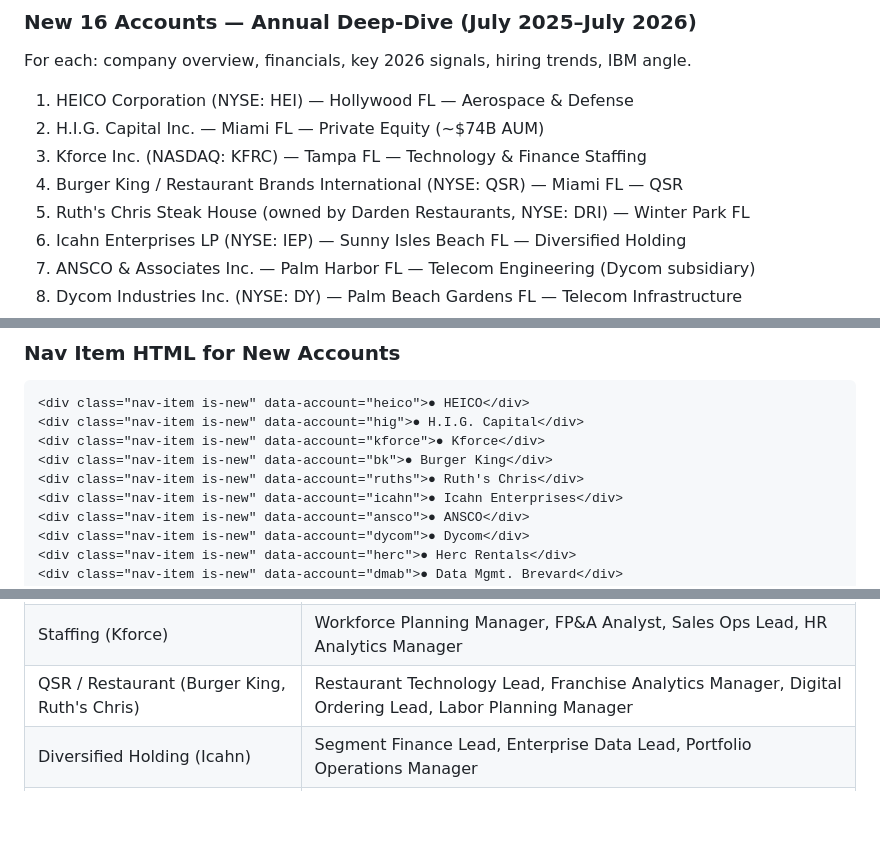
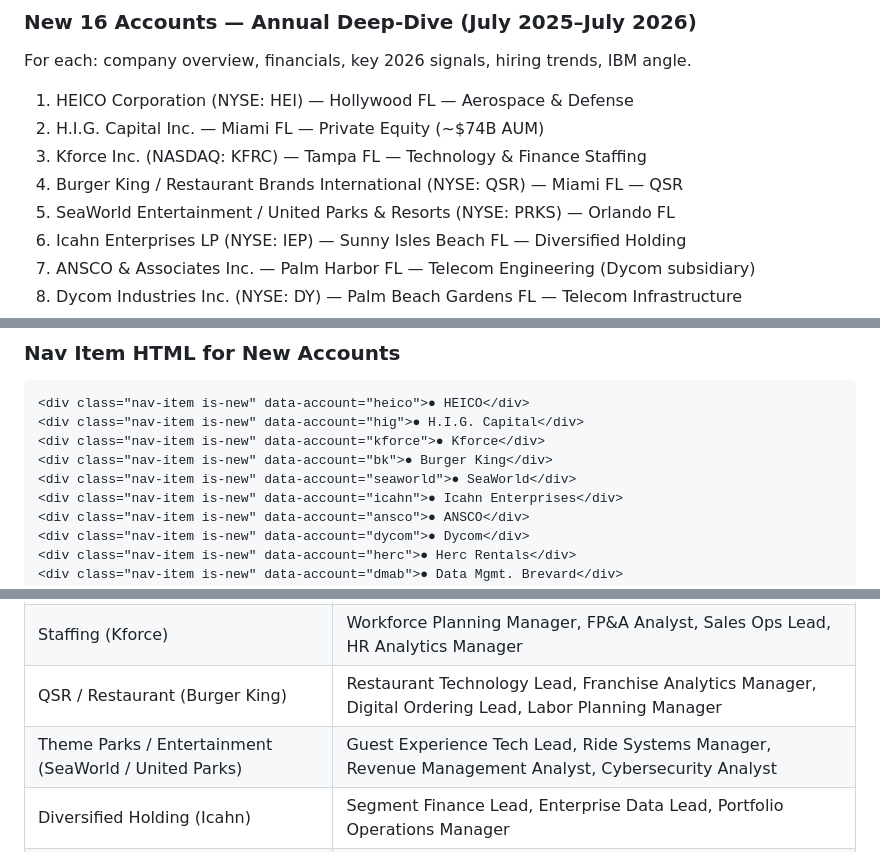
Before and after one commit to Barron-ibm/ibm-sf-intel-brief, a Markdown page: SE_HORIZON_README.md, 3 parts joined by grey strips. Drawn GitHub-style; blank space fills up the shorter version.

Commit message:
docs: replace Ruth's Chris with SeaWorld (United Parks) across SE_HORIZON_README

```diff
--- a/SE_HORIZON_README.md
+++ b/SE_HORIZON_README.md
@@ -49,7 +49,7 @@ For each: company overview, financials, key 2026 signals, hiring trends, IBM ang
 2. H.I.G. Capital Inc. — Miami FL — Private Equity (~$74B AUM)
 3. Kforce Inc. (NASDAQ: KFRC) — Tampa FL — Technology & Finance Staffing
 4. Burger King / Restaurant Brands International (NYSE: QSR) — Miami FL — QSR
-5. Ruth's Chris Steak House (owned by Darden Restaurants, NYSE: DRI) — Winter Park FL
+5. SeaWorld Entertainment / United Parks & Resorts (NYSE: PRKS) — Orlando FL
 6. Icahn Enterprises LP (NYSE: IEP) — Sunny Isles Beach FL — Diversified Holding
 7. ANSCO & Associates Inc. — Palm Harbor FL — Telecom Engineering (Dycom subsidiary)
 8. Dycom Industries Inc. (NYSE: DY) — Palm Beach Gardens FL — Telecom Infrastructure
@@ -137,7 +137,7 @@ document.getElementById('personasList').innerHTML = a.personas.map(function(p) {
 <div class="nav-item is-new" data-account="hig">● H.I.G. Capital</div>
 <div class="nav-item is-new" data-account="kforce">● Kforce</div>
 <div class="nav-item is-new" data-account="bk">● Burger King</div>
-<div class="nav-item is-new" data-account="ruths">● Ruth's Chris</div>
+<div class="nav-item is-new" data-account="seaworld">● SeaWorld</div>
 <div class="nav-item is-new" data-account="icahn">● Icahn Enterprises</div>
 <div class="nav-item is-new" data-account="ansco">● ANSCO</div>
 <div class="nav-item is-new" data-account="dycom">● Dycom</div>
@@ -390,7 +390,8 @@ CFO, CIO, COO, VP Finance, FP&A Director / VP
 | Aerospace & Defense (HEICO) | M&A Integration Lead, Supply Chain Planner, Controller, IT Systems Admin, Compliance Lead |
 | Private Equity (H.I.G.) | Portfolio Analytics Lead, FP&A Manager, Investment Ops Manager, LP Relations Lead |
 | Staffing (Kforce) | Workforce Planning Manager, FP&A Analyst, Sales Ops Lead, HR Analytics Manager |
-| QSR / Restaurant (Burger King, Ruth's Chris) | Restaurant Technology Lead, Franchise Analytics Manager, Digital Ordering Lead, Labor Planning Manager |
+| QSR / Restaurant (Burger King) | Restaurant Technology Lead, Franchise Analytics Manager, Digital Ordering Lead, Labor Planning Manager |
+| Theme Parks / Entertainment (SeaWorld / United Parks) | Guest Experience Tech Lead, Ride Systems Manager, Revenue Management Analyst, Cybersecurity Analyst |
 | Diversified Holding (Icahn) | Segment Finance Lead, Enterprise Data Lead, Portfolio Operations Manager |
 | Telecom Engineering (ANSCO, Dycom) | Field Operations Manager, Workforce Scheduling Lead, Project Manager, IT Systems Admin |
 | Equipment Rental (Herc) | Fleet Planning Manager, Utilization Analyst, Rental Operations Lead, Financial Modeler |
```
Also changed, not shown: other parts of SE_HORIZON_README.md (+4 -4 lines).
